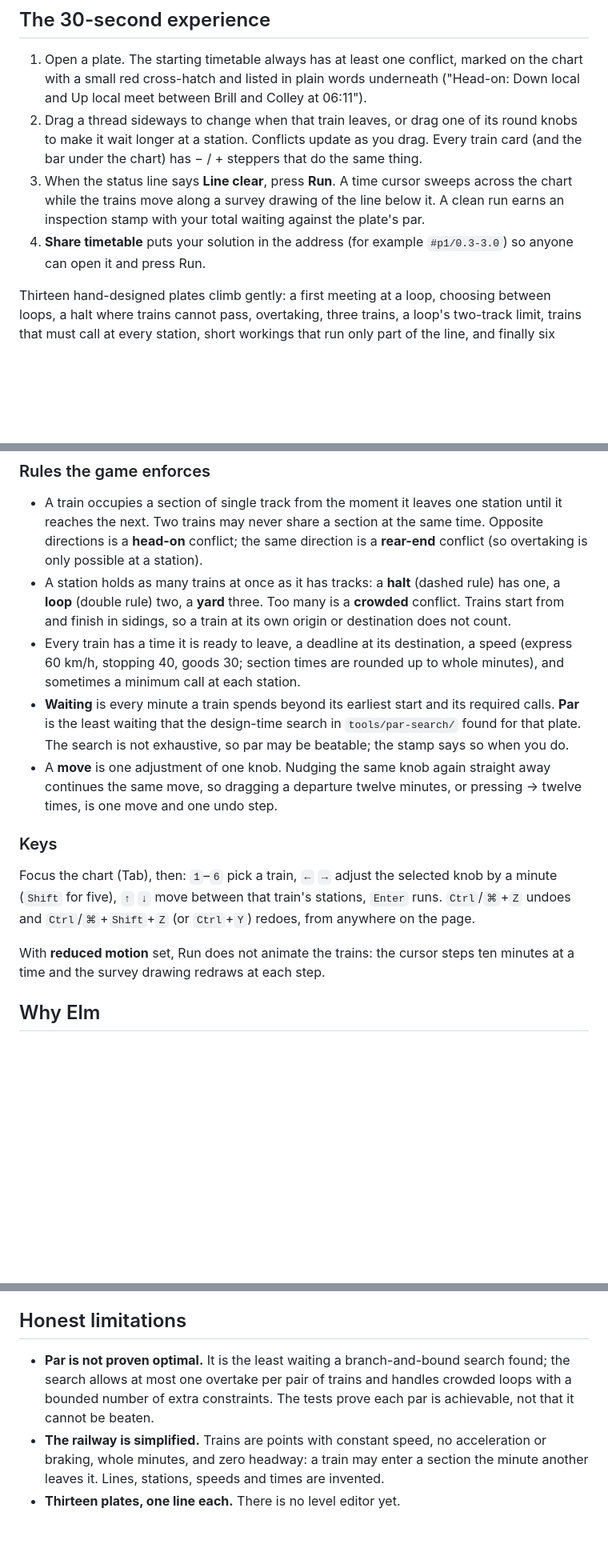
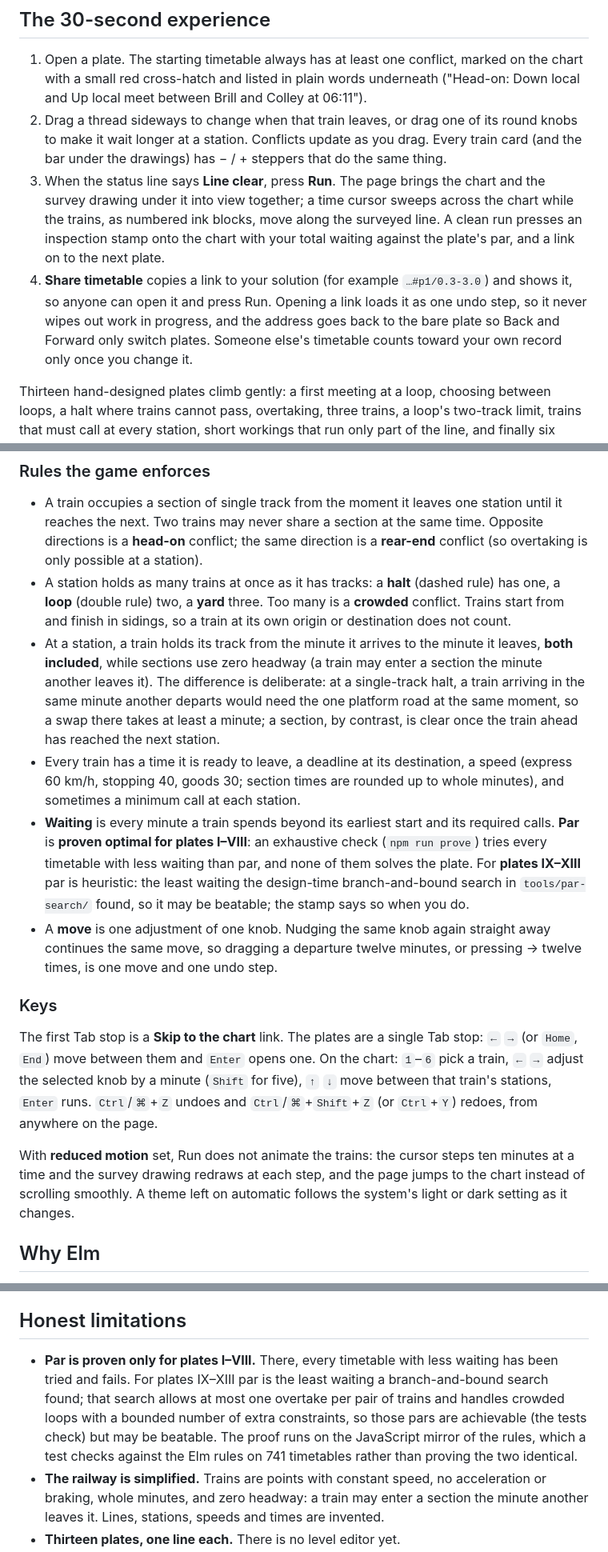
Before and after one commit to ramenprotokol/single-track, a Markdown page: README.md, 3 parts joined by grey strips. Shown at 80% size. GitHub-like rendering; blank space fills up the shorter version.

```diff
--- a/README.md
+++ b/README.md
@@ -20,14 +20,20 @@ two threads cross between stations, there is a collision.
    at 06:11").
 2. Drag a thread sideways to change when that train leaves, or drag one of
    its round knobs to make it wait longer at a station. Conflicts update as
-   you drag. Every train card (and the bar under the chart) has − / + steppers
-   that do the same thing.
-3. When the status line says **Line clear**, press **Run**. A time cursor
-   sweeps across the chart while the trains move along a survey drawing of
-   the line below it. A clean run earns an inspection stamp with your total
-   waiting against the plate's par.
-4. **Share timetable** puts your solution in the address (for example
-   `#p1/0.3-3.0`) so anyone can open it and press Run.
+   you drag. Every train card (and the bar under the drawings) has − / +
+   steppers that do the same thing.
+3. When the status line says **Line clear**, press **Run**. The page brings
+   the chart and the survey drawing under it into view together; a time
+   cursor sweeps across the chart while the trains, as numbered ink blocks,
+   move along the surveyed line. A clean run presses an inspection stamp onto
+   the chart with your total waiting against the plate's par, and a link on
+   to the next plate.
+4. **Share timetable** copies a link to your solution (for example
+   `…#p1/0.3-3.0`) and shows it, so anyone can open it and press Run.
+   Opening a link loads it as one undo step, so it never wipes out work in
+   progress, and the address goes back to the bare plate so Back and Forward
+   only switch plates. Someone else's timetable counts toward your own record
+   only once you change it.
 
 Thirteen hand-designed plates climb gently: a first meeting at a loop, choosing
 between loops, a halt where trains cannot pass, overtaking, three trains, a
@@ -46,26 +52,40 @@ stations.
   rule) has one, a **loop** (double rule) two, a **yard** three. Too many is a
   **crowded** conflict. Trains start from and finish in sidings, so a train at
   its own origin or destination does not count.
+- At a station, a train holds its track from the minute it arrives to the
+  minute it leaves, **both included**, while sections use zero headway (a
+  train may enter a section the minute another leaves it). The difference is
+  deliberate: at a single-track halt, a train arriving in the same minute
+  another departs would need the one platform road at the same moment, so a
+  swap there takes at least a minute; a section, by contrast, is clear once
+  the train ahead has reached the next station.
 - Every train has a time it is ready to leave, a deadline at its destination,
   a speed (express 60 km/h, stopping 40, goods 30; section times are rounded
   up to whole minutes), and sometimes a minimum call at each station.
 - **Waiting** is every minute a train spends beyond its earliest start and
-  its required calls. **Par** is the least waiting that the design-time search
-  in `tools/par-search/` found for that plate. The search is not exhaustive,
-  so par may be beatable; the stamp says so when you do.
+  its required calls. **Par** is **proven optimal for plates I–VIII**: an
+  exhaustive check (`npm run prove`) tries every timetable with less waiting
+  than par, and none of them solves the plate. For **plates IX–XIII** par is
+  heuristic: the least waiting the design-time branch-and-bound search in
+  `tools/par-search/` found, so it may be beatable; the stamp says so when you
+  do.
 - A **move** is one adjustment of one knob. Nudging the same knob again
   straight away continues the same move, so dragging a departure twelve
   minutes, or pressing → twelve times, is one move and one undo step.
 
 ### Keys
 
-Focus the chart (Tab), then: `1`–`6` pick a train, `←` `→` adjust the selected
-knob by a minute (`Shift` for five), `↑` `↓` move between that train's
-stations, `Enter` runs. `Ctrl`/`⌘`+`Z` undoes and `Ctrl`/`⌘`+`Shift`+`Z` (or
+The first Tab stop is a **Skip to the chart** link. The plates are a single
+Tab stop: `←` `→` (or `Home`, `End`) move between them and `Enter` opens one.
+On the chart: `1`–`6` pick a train, `←` `→` adjust the selected knob by a
+minute (`Shift` for five), `↑` `↓` move between that train's stations,
+`Enter` runs. `Ctrl`/`⌘`+`Z` undoes and `Ctrl`/`⌘`+`Shift`+`Z` (or
 `Ctrl`+`Y`) redoes, from anywhere on the page.
 
 With **reduced motion** set, Run does not animate the trains: the cursor steps
-ten minutes at a time and the survey drawing redraws at each step.
+ten minutes at a time and the survey drawing redraws at each step, and the
+page jumps to the chart instead of scrolling smoothly. A theme left on
+automatic follows the system's light or dark setting as it changes.
 
 ## Why Elm
 
@@ -152,10 +196,14 @@ through a separate guarded script so the right account is always used.
 
 ## Honest limitations
 
-- **Par is not proven optimal.** It is the least waiting a branch-and-bound
-  search found; the search allows at most one overtake per pair of trains and
-  handles crowded loops with a bounded number of extra constraints. The tests
-  prove each par is achievable, not that it cannot be beaten.
+- **Par is proven only for plates I–VIII.** There, every timetable with less
+  waiting has been tried and fails. For plates IX–XIII par is the least
+  waiting a branch-and-bound search found; that search allows at most one
+  overtake per pair of trains and handles crowded loops with a bounded number
+  of extra constraints, so those pars are achievable (the tests check) but
+  may be beatable. The proof runs on the JavaScript mirror of the rules,
+  which a test checks against the Elm rules on 741 timetables rather than
+  proving the two identical.
 - **The railway is simplified.** Trains are points with constant speed, no
   acceleration or braking, whole minutes, and zero headway: a train may enter a
   section the minute another leaves it. Lines, stations, speeds and times are
```
Also changed, not shown: other parts of README.md (+45 -20 lines).
